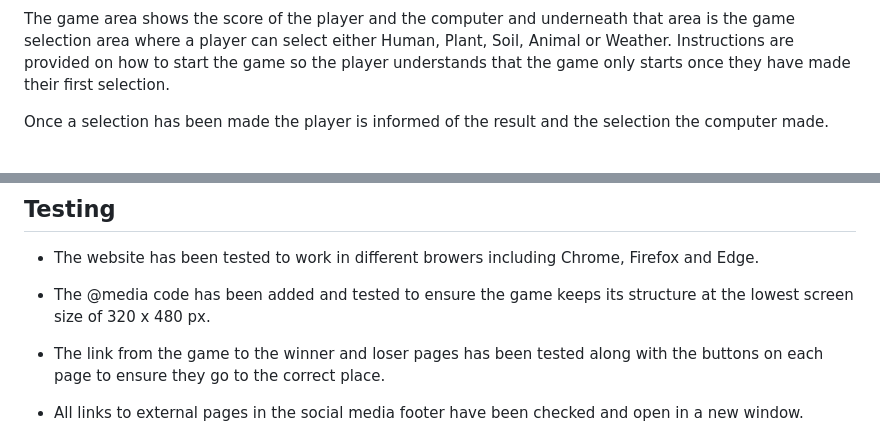
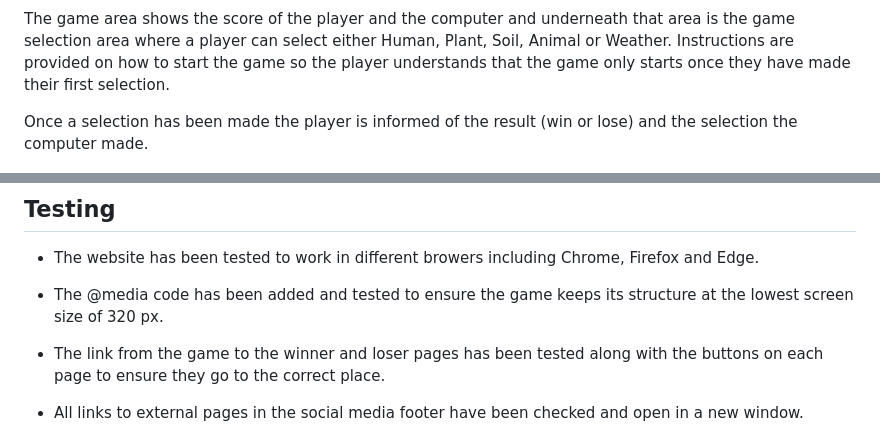
Before and after one commit to todiane/cycle-of-life-p2, a Markdown page: README.md, 2 parts joined by grey strips. Rendered like a GitHub page.

Commit message:
Amend README page

```diff
--- a/README.md
+++ b/README.md
@@ -46,7 +46,7 @@ The header shows the name of the game and provides information on how to win the
 
 The game area shows the score of the player and the computer and underneath that area is the game selection area where a player can select either Human, Plant, Soil, Animal or Weather. Instructions are provided on how to start the game so the player understands that the game only starts once they have made their first selection.
 
-Once a selection has been made the player is informed of the result and the selection the computer made.
+Once a selection has been made the player is informed of the result (win or lose) and the selection the computer made.
 
 ![Image of results](assets/images/cyclelife-result.png)
 
@@ -87,7 +87,7 @@ This page displays if the player selects the NO button on either the winner or l
 
 - The website has been tested to work in different browers including Chrome, Firefox and Edge.
 
-- The @media code has been added and tested to ensure the game keeps its structure at the lowest screen size of 320 x 480 px.
+- The @media code has been added and tested to ensure the game keeps its structure at the lowest screen size of 320 px.
 
 - The link from the game to the winner and loser pages has been tested along with the buttons on each page to ensure they go to the correct place.
 
```
